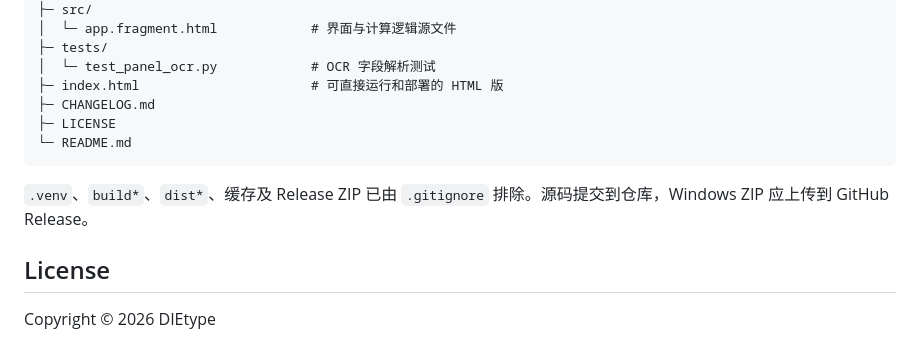
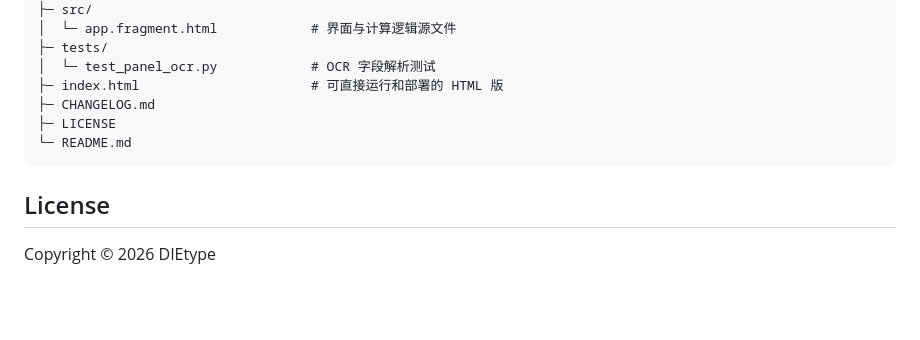
Before and after one commit to DIEtype/DamageBugFinder-For-NTE, a Markdown page: README.md, the part around the change. Rendered like a GitHub page; blank space fills up the shorter version.

Commit message:
Update README
Removed instructions about files excluded by .gitignore.

````diff
--- a/README.md
+++ b/README.md
@@ -383,8 +383,6 @@ game-damage-calculator/
 └─ README.md
 ```
 
-`.venv`、`build*`、`dist*`、缓存及 Release ZIP 已由 `.gitignore` 排除。源码提交到仓库，Windows ZIP 应上传到 GitHub Release。
-
 ## License
 
 Copyright © 2026 DIEtype
````
